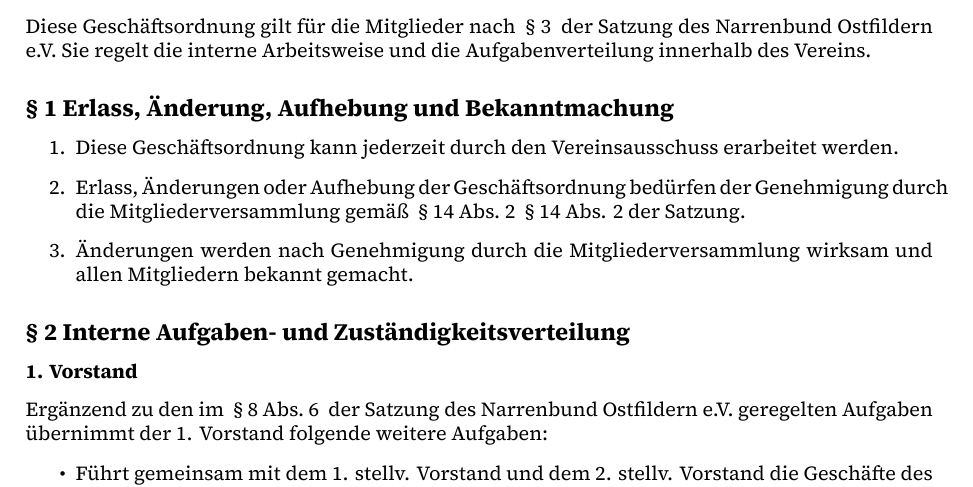
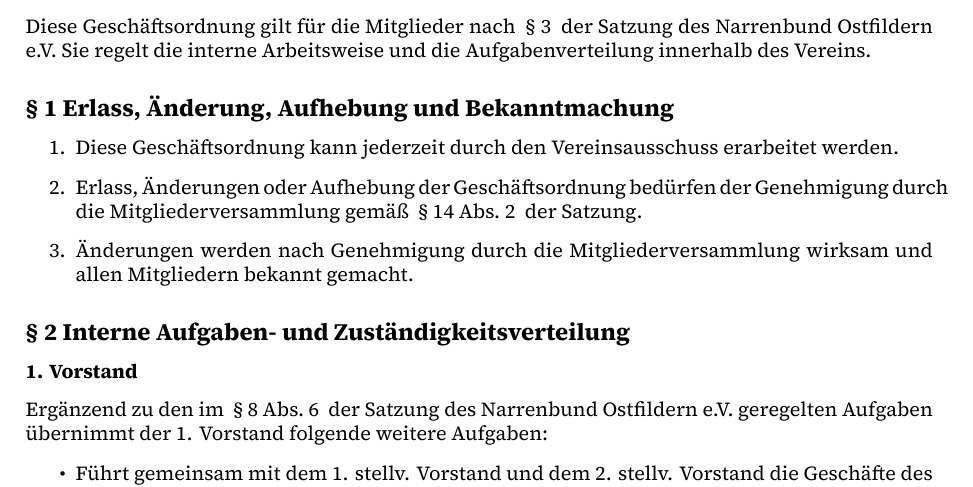
Before and after one commit to NarrenbundOstfildern/Satzung, a LaTeX document (main.tex, which reads geschaeftsordnung.tex): part of page 10 of 23, cut so that both start at the same text. Compiled offline with XeLaTeX.

Commit message:
fix resolve duplicate cross reference

```diff
--- a/geschaeftsordnung.tex
+++ b/geschaeftsordnung.tex
@@ -10,7 +10,7 @@
 \begin{enumerate}
     \item \label{go:abs:kwyvk7} Diese Geschäftsordnung kann jederzeit durch den Vereinsausschuss erarbeitet werden.
 
-    \item \label{go:abs:1rro4u} Erlass, Änderungen oder Aufhebung der Geschäftsordnung bedürfen der Genehmigung durch die Mitgliederversammlung gemäß \parabsref{sa:par:ordnungen}{sa:abs:zyb87y} § 14 Abs. 2 der Satzung.
+    \item \label{go:abs:1rro4u} Erlass, Änderungen oder Aufhebung der Geschäftsordnung bedürfen der Genehmigung durch die Mitgliederversammlung gemäß \parabsref{sa:par:ordnungen}{sa:abs:zyb87y} der Satzung.
 
     \item \label{go:abs:8z4qs6} Änderungen werden nach Genehmigung durch die Mitgliederversammlung wirksam und allen Mitgliedern bekannt gemacht.
 \end{enumerate}
```
